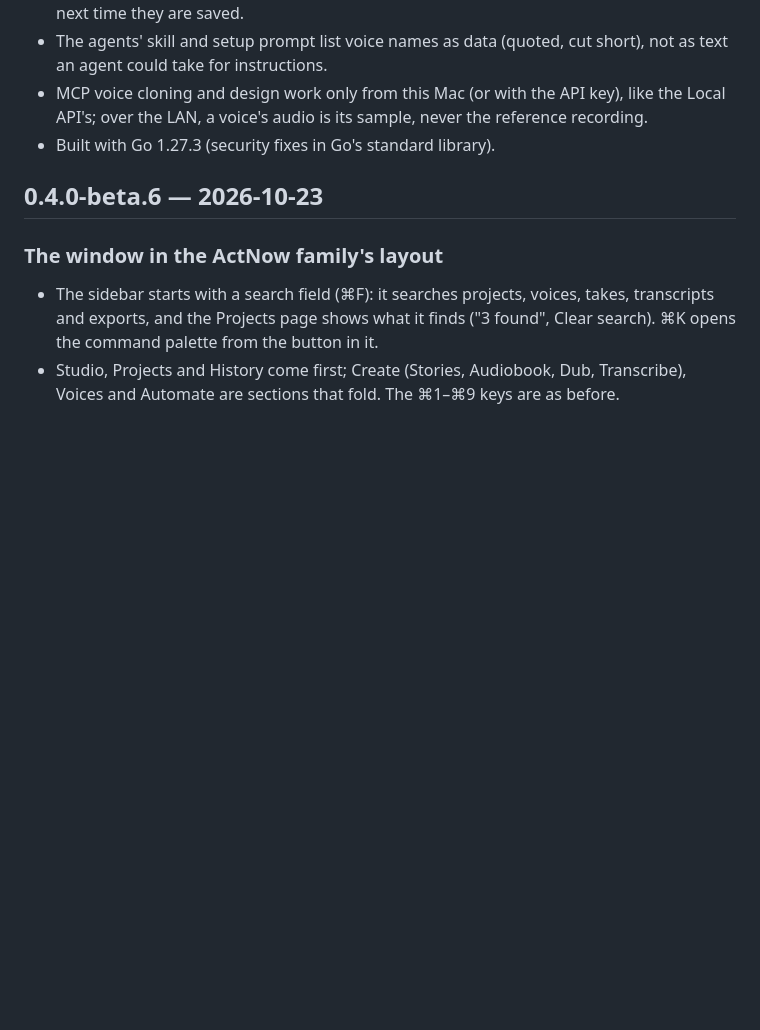
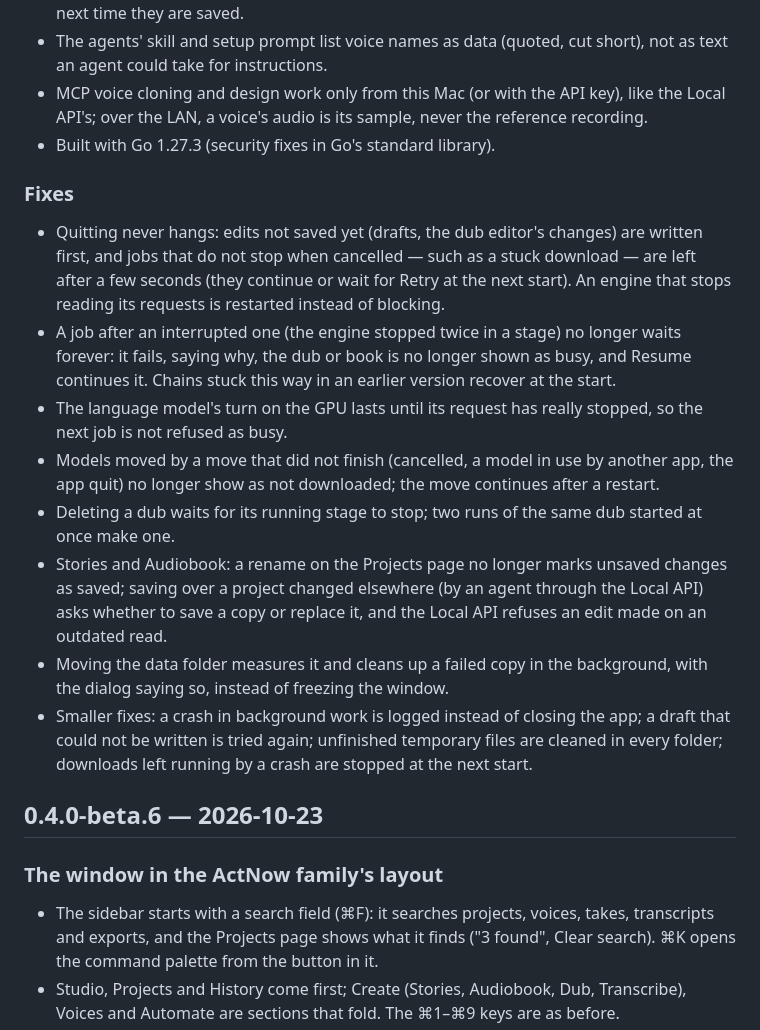
Before and after one commit to Reger-c/AudioSmith, a Markdown page: CHANGELOG.md, the part around the change. Drawn GitHub-style; blank space fills up the shorter version.

Commit message:
CHANGELOG: the #101 fixes

```diff
--- a/CHANGELOG.md
+++ b/CHANGELOG.md
@@ -7,6 +7,16 @@
 - The agents' skill and setup prompt list voice names as data (quoted, cut short), not as text an agent could take for instructions.
 - MCP voice cloning and design work only from this Mac (or with the API key), like the Local API's; over the LAN, a voice's audio is its sample, never the reference recording.
 - Built with Go 1.27.3 (security fixes in Go's standard library).
+
+### Fixes
+- Quitting never hangs: edits not saved yet (drafts, the dub editor's changes) are written first, and jobs that do not stop when cancelled — such as a stuck download — are left after a few seconds (they continue or wait for Retry at the next start). An engine that stops reading its requests is restarted instead of blocking.
+- A job after an interrupted one (the engine stopped twice in a stage) no longer waits forever: it fails, saying why, the dub or book is no longer shown as busy, and Resume continues it. Chains stuck this way in an earlier version recover at the start.
+- The language model's turn on the GPU lasts until its request has really stopped, so the next job is not refused as busy.
+- Models moved by a move that did not finish (cancelled, a model in use by another app, the app quit) no longer show as not downloaded; the move continues after a restart.
+- Deleting a dub waits for its running stage to stop; two runs of the same dub started at once make one.
+- Stories and Audiobook: a rename on the Projects page no longer marks unsaved changes as saved; saving over a project changed elsewhere (by an agent through the Local API) asks whether to save a copy or replace it, and the Local API refuses an edit made on an outdated read.
+- Moving the data folder measures it and cleans up a failed copy in the background, with the dialog saying so, instead of freezing the window.
+- Smaller fixes: a crash in background work is logged instead of closing the app; a draft that could not be written is tried again; unfinished temporary files are cleaned in every folder; downloads left running by a crash are stopped at the next start.
 
 ## 0.4.0-beta.6 — 2026-10-23
 
```
Also changed, not shown: CHANGELOG.zh-Hans.md (+10 -0 lines).
